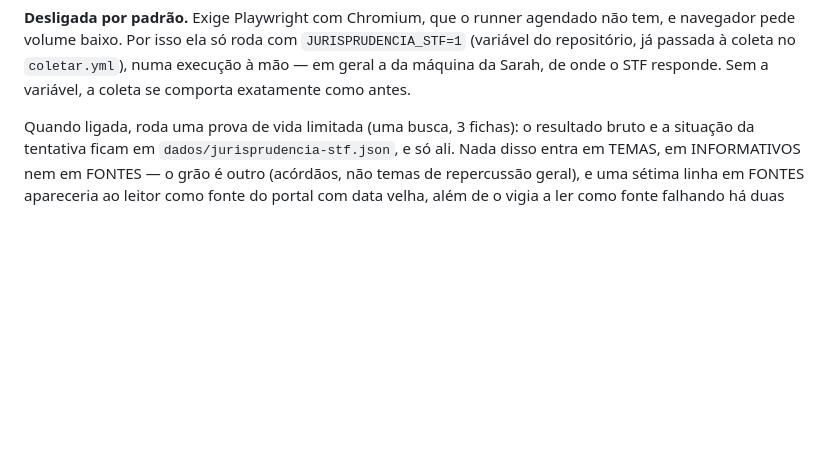
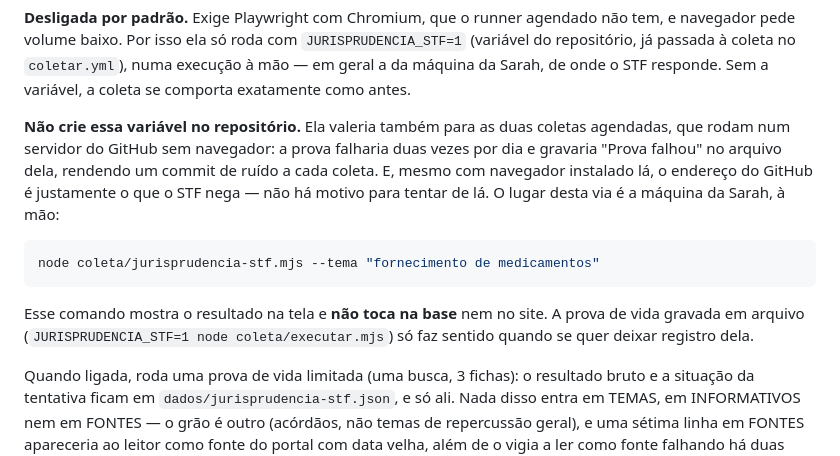
Before and after one commit to scarolrsf/busca-busca, a Markdown page: README.md, the part around the change. Drawn GitHub-style; blank space fills up the shorter version.

Commit message:
Aviso: a variavel da via do STF nao deve existir no repositorio
Se criada, valeria tambem para as duas coletas agendadas, que rodam sem
navegador: a prova falharia duas vezes por dia e renderia um commit de
ruido a cada coleta. E o endereco do GitHub e justamente o que o STF
nega, entao nem com navegador la faria sentido. Fica registrado o
comando de uso a mao, que mostra o resultado na tela sem tocar na base.

Co-Authored-By: Claude Opus 5 <noreply@anthropic.com>

````diff
--- a/README.md
+++ b/README.md
@@ -184,6 +184,21 @@ agendado não tem, e navegador pede volume baixo. Por isso ela só roda com
 `JURISPRUDENCIA_STF=1` (variável do repositório, já passada à coleta no
 `coletar.yml`), numa execução à mão — em geral a da máquina da Sarah, de onde
 o STF responde. Sem a variável, a coleta se comporta exatamente como antes.
+
+**Não crie essa variável no repositório.** Ela valeria também para as duas
+coletas agendadas, que rodam num servidor do GitHub sem navegador: a prova
+falharia duas vezes por dia e gravaria "Prova falhou" no arquivo dela,
+rendendo um commit de ruído a cada coleta. E, mesmo com navegador instalado
+lá, o endereço do GitHub é justamente o que o STF nega — não há motivo para
+tentar de lá. O lugar desta via é a máquina da Sarah, à mão:
+
+```bash
+node coleta/jurisprudencia-stf.mjs --tema "fornecimento de medicamentos"
+```
+
+Esse comando mostra o resultado na tela e **não toca na base** nem no site.
+A prova de vida gravada em arquivo (`JURISPRUDENCIA_STF=1 node
+coleta/executar.mjs`) só faz sentido quando se quer deixar registro dela.
 
 Quando ligada, roda uma prova de vida limitada (uma busca, 3 fichas): o
 resultado bruto e a situação da tentativa ficam em
````
